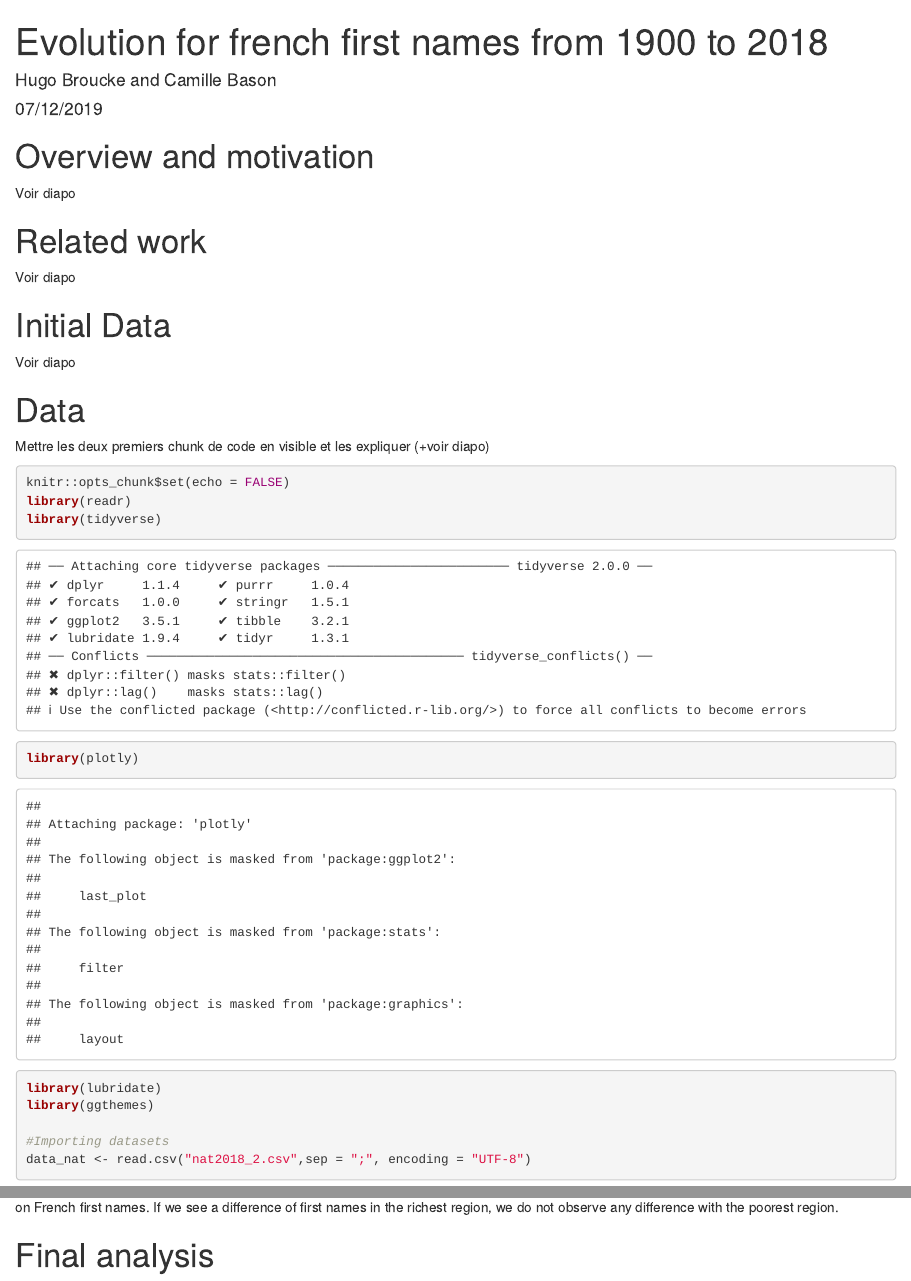
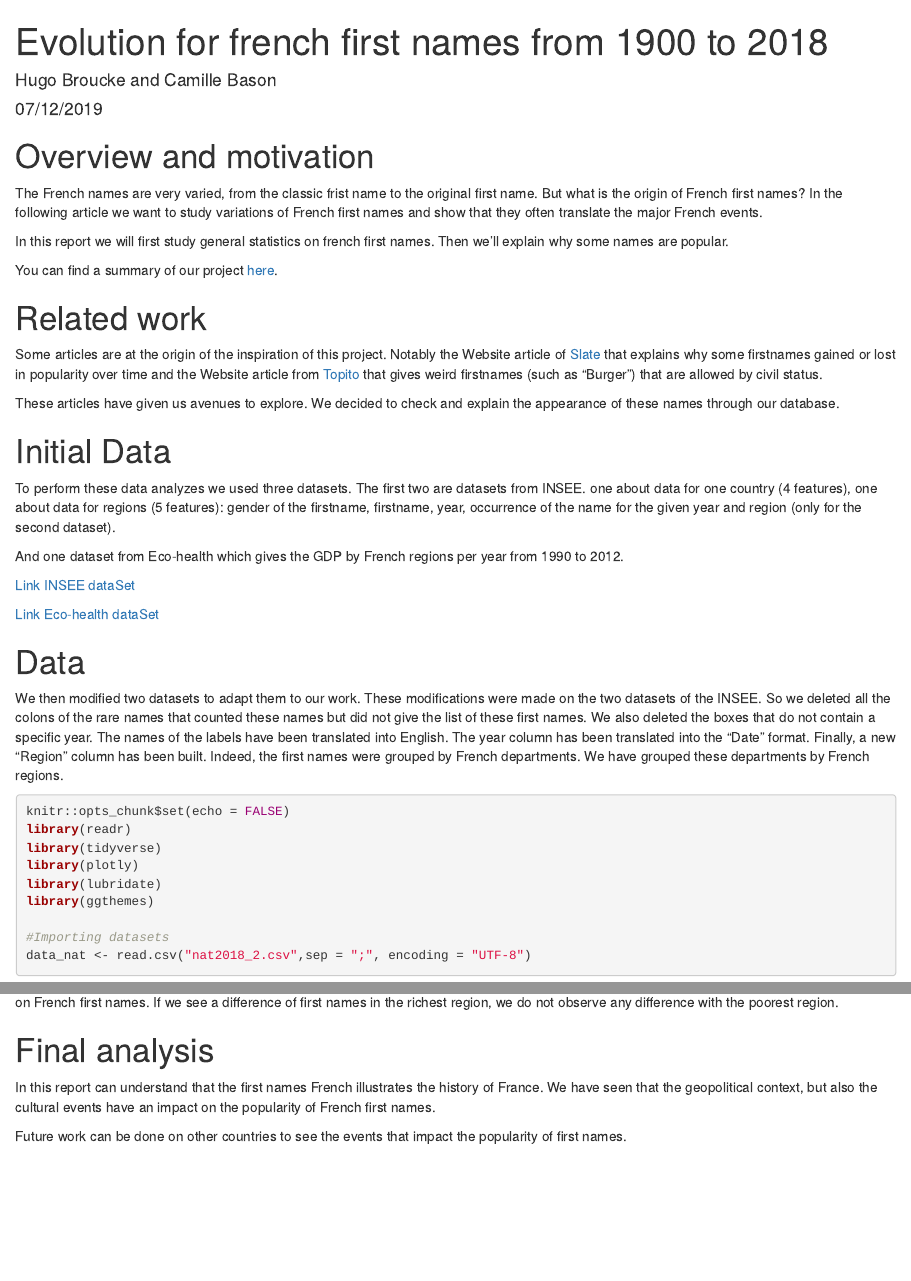
Before and after one commit to HugoBroucke/DataAnalysisProject, an R Markdown document (FinalSubmission.Rmd): the page in a window 1100 px wide, from its top, and a second part further down, joined at a grey line. Rendered offline with R 4.5, knitr and Pandoc, with nearby package versions; drawn as R Markdown's standard HTML page in place of the format the file asks for; some code elsewhere in the file could not run offline.

Commit message:
Final commit

````diff
--- a/FinalSubmission.Rmd
+++ b/FinalSubmission.Rmd
@@ -13,18 +13,34 @@ output:
 
 
 # Overview and motivation
-Voir diapo
+
+The French names are very varied, from the classic frist name to the original first name. But what is the origin of French first names? In the following article we want to study variations of French first names and show that they often translate the major French events.
+
+In this report we will first study general statistics on french first names. Then we'll explain why some names are popular.
+
+You can find a summary of our project [here](https://www.youtube.com/watch?v=I3ItDhnvbdo&feature=youtu.be&fbclid=IwAR3lmYsDMx1JSrAf_Jc2aCBOz1v-h3na8IHqy8tVpEB6mtfYj7A6E_ta5qw).
 
 # Related work
-Voir diapo
+
+Some articles are at the origin of the inspiration of this project. Notably the Website article of [Slate](http://www.slate.fr/life/74937/donnees-prenom-france-evolution) that explains why some firstnames gained or lost in popularity over time and the Website article from [Topito](http://www.topito.com/top-prenoms-autorises-civil-state) that gives weird firstnames (such as "Burger") that are allowed by civil status.
+
+These articles have given us avenues to explore. We decided to check and explain the appearance of these names through our database.
 
 # Initial Data
-Voir diapo
+
+To perform these data analyzes we used three datasets. The first two are datasets from INSEE. one about data for one country (4 features), one about data for regions (5 features):
+gender of the firstname, firstname, year, occurrence of the name for the given year and region (only for the second dataset).
+
+And one dataset from Eco-health which gives the GDP by French regions per year from 1990 to 2012.
+
+[Link INSEE dataSet ](https://www.insee.fr/fr/statistiques/2540004#consulter)
+
+[Link Eco-health dataSet ](http://www.ecosante.fr/index2.php?base=DEPA&langs=FRA&langh=FRA&valeur=RICHPIBDFRAHAB&source=1%20&fbclid=IwAR13jACq5EBUSc9wP9xDKVLhftusxUY5YwhSTRnUXOSBL_dLuzQ7jP0XD9U)
 
 #  Data
-Mettre les deux premiers chunk de code en visible et les expliquer (+voir diapo)
+We then modified two datasets to adapt them to our work. These modifications were made on the two datasets of the INSEE. So we deleted all the colons of the rare names that counted these names but did not give the list of these first names. We also deleted the boxes that do not contain a specific year. The names of the labels have been translated into English. The year column has been translated into the "Date" format. Finally, a new "Region" column has been built. Indeed, the first names were grouped by French departments. We have grouped these departments by French regions.
 
-```{r setup, echo=TRUE, warning=FALSE}
+```{r setup, echo=TRUE, warning=FALSE, results='hide', message=FALSE}
 knitr::opts_chunk$set(echo = FALSE)
 library(readr)
 library(tidyverse)
@@ -451,3 +467,7 @@ graph
 In 2010, the richest region still has different names from other regions. With these observations, it is difficult to say that the economy has an impact on French first names. If we see a difference of first names in the richest region, we do not observe any difference with the poorest region.
 
 # Final analysis
+
+In this report can understand that the first names French illustrates the history of France. We have seen that the geopolitical context, but also the cultural events have an impact on the popularity of French first names.
+
+Future work can be done on other countries to see the events that impact the popularity of first names.
````
Also changed, not shown: FinalSubmission.html, FinalSubmission.Rmd (4 more changed lines).
